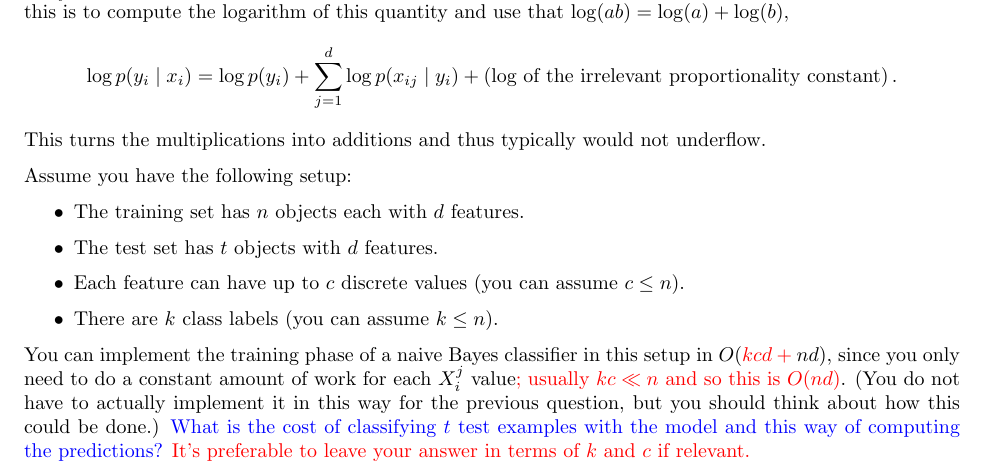
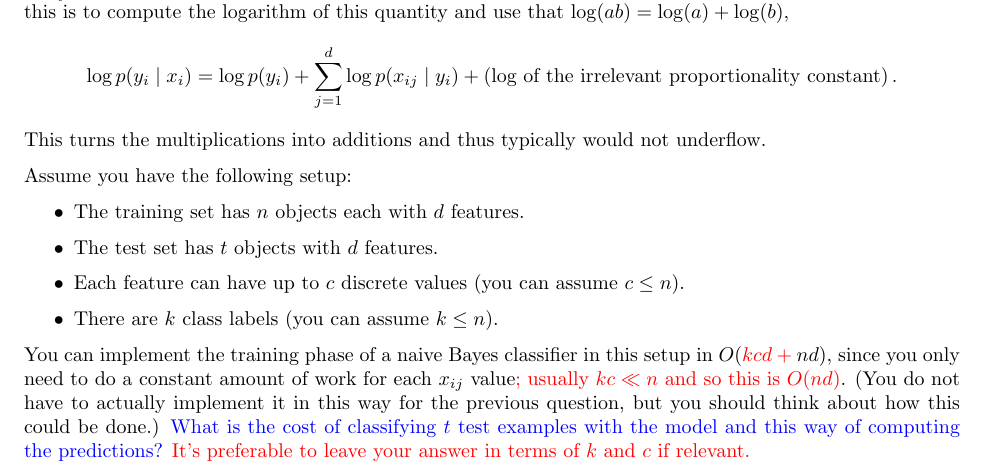
Before and after one commit to patchan/cpsc340-2021w1, a LaTeX problem sheet (assignments/a2/a2.tex): part of page 5 of 9, cut so that both start at the same text. Compiled offline with pdfLaTeX.

Commit message:
whoops, tiny notation fix in a2

```diff
--- a/assignments/a2/a2.tex
+++ b/assignments/a2/a2.tex
@@ -232,7 +232,7 @@
         \item Each feature can have up to $c$ discrete values (you can assume $c \leq n$).
         \item There are $k$ class labels (you can assume $k \leq n$).
     \end{itemize}
-    You can implement the training phase of a naive Bayes classifier in this setup in $O(\update{k c d + {}} nd)$, since you only need to do a constant amount of work for each $X_i^j$ value\update{; usually $k c \ll n$ and so this is $O(n d)$}. (You do not have to actually implement it in this way for the previous question, but you should think about how this could be done.)
+    You can implement the training phase of a naive Bayes classifier in this setup in $O(\update{k c d + {}} nd)$, since you only need to do a constant amount of work for each $x_{ij}$ value\update{; usually $k c \ll n$ and so this is $O(n d)$}. (You do not have to actually implement it in this way for the previous question, but you should think about how this could be done.)
     \ask{What is the cost of classifying $t$ test examples with the model and this way of computing the predictions?}
     \update{It's preferable to leave your answer in terms of $k$ and $c$ if relevant.}
 
```
Also changed, not shown: assignments/a2/a2.pdf, 1 other file.
